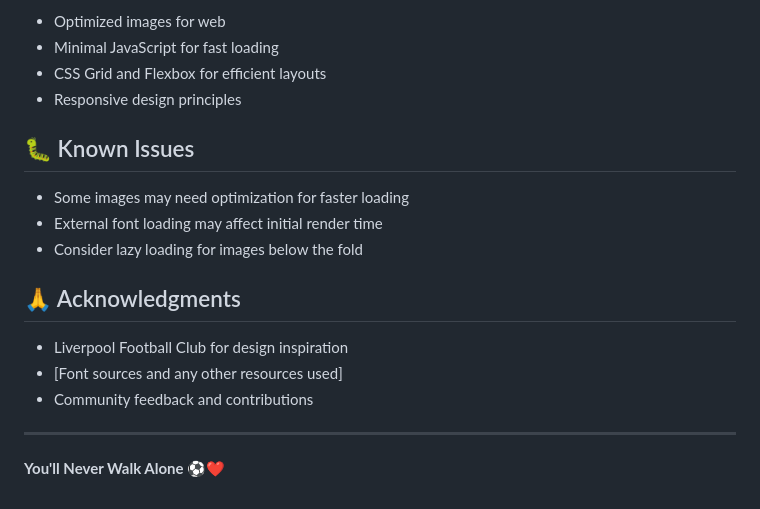
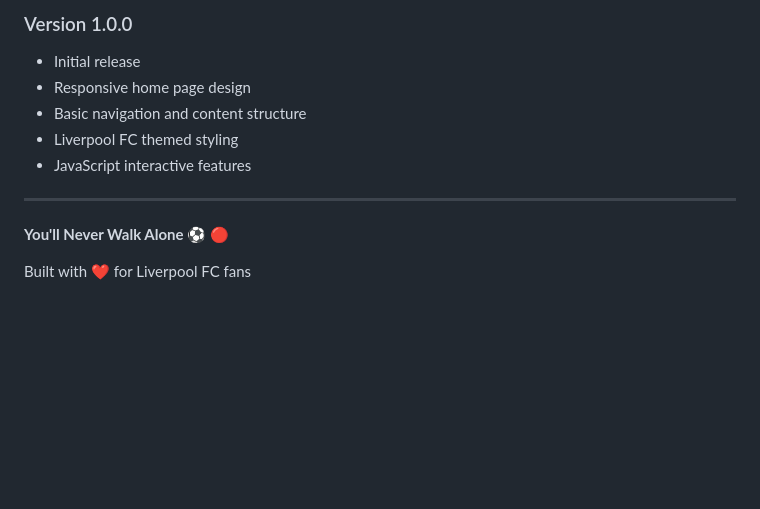
Before and after one commit to salwatamer-max/liverpool-website-homepage, a Markdown page: README.md, the part around one of its changes. Rendered like a GitHub page; blank space fills up the shorter version.

```diff
--- a/README.md
+++ b/README.md
@@ -147,22 +132,13 @@ This project is for educational purposes only. Liverpool FC branding, logos, and
 
-- Optimized images for web
-- Minimal JavaScript for fast loading
-- CSS Grid and Flexbox for efficient layouts
-- Responsive design principles
-
-## 🐛 Known Issues
-
-- Some images may need optimization for faster loading
-- External font loading may affect initial render time
-- Consider lazy loading for images below the fold
-
-
-## 🙏 Acknowledgments
-
-- Liverpool Football Club for design inspiration
-- [Font sources and any other resources used]
-- Community feedback and contributions
+### Version 1.0.0
+- Initial release
+- Responsive home page design
+- Basic navigation and content structure
+- Liverpool FC themed styling
+- JavaScript interactive features
 
 ---
 
-**You'll Never Walk Alone** ⚽❤️
+**You'll Never Walk Alone** ⚽ 🔴
+
+Built with ❤️ for Liverpool FC fans
```
Also changed, not shown: other parts of README.md (+94 -109 lines).
